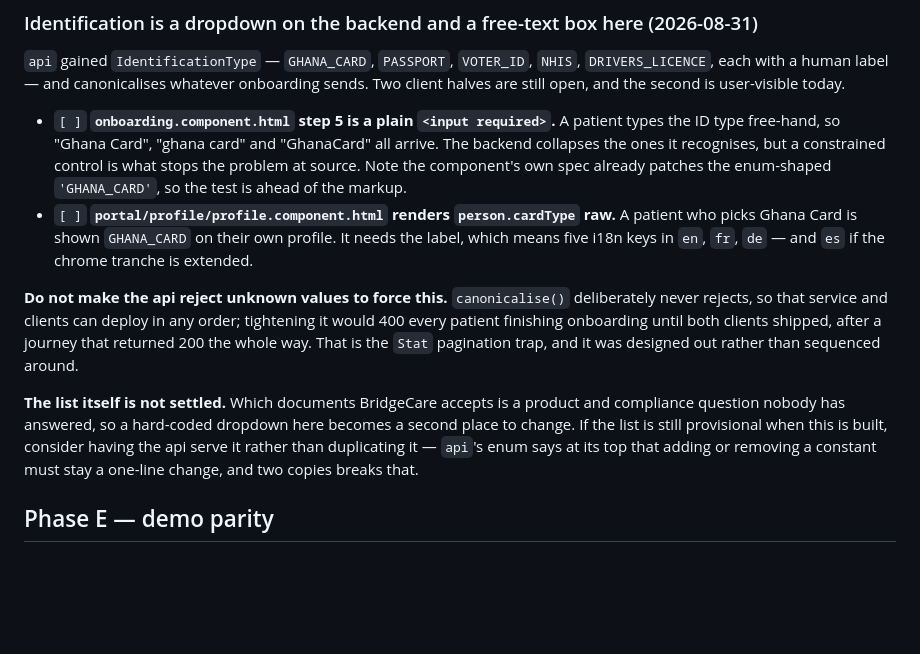
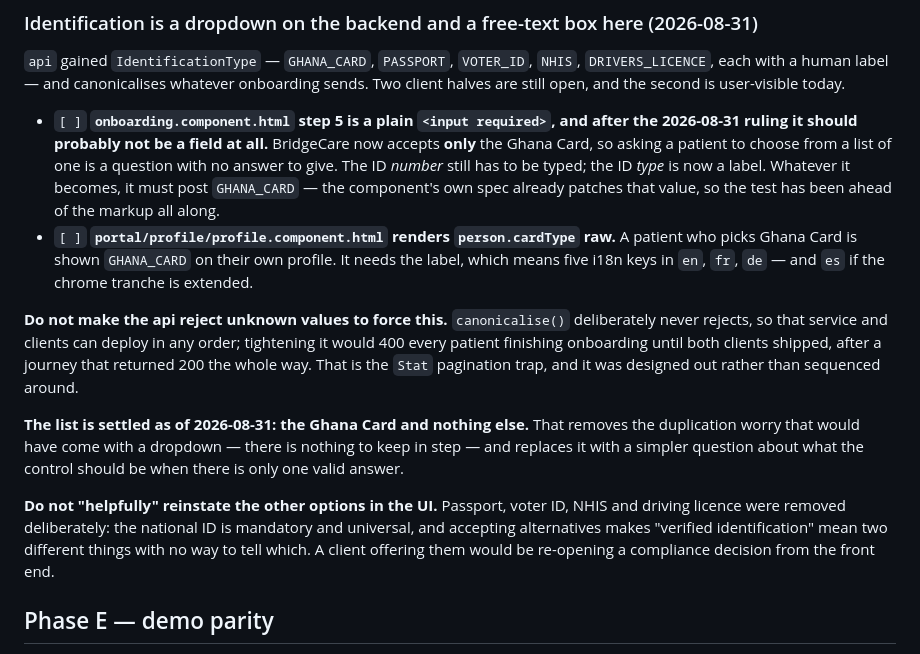
Before and after one commit to kojoampia/hc-patient-dashboard, a Markdown page: patient-web.md, the part around the change. Drawn GitHub-style; blank space fills up the shorter version.

Commit message:
The Ghana Card ruling, and what it changes for the clients
BridgeCare accepts only the Ghana Card as of 2026-08-31 (api enum narrowed from
five constants to one). Two consequences for this repo, and the second is a
warning rather than a task.

THE ONBOARDING FIELD SHOULD PROBABLY NOT BE A FIELD. It is a plain <input
required> today, and the obvious fix was "make it a dropdown". With one accepted
document that is a question with no answer to give. The ID NUMBER still has to be
typed; the ID TYPE is now a label. Whatever it becomes it must post GHANA_CARD --
the component's own spec has been patching that value all along, so the test was
ahead of the markup before and still is.

DO NOT REINSTATE THE OTHER OPTIONS IN THE UI. Passport, voter ID, NHIS and
driving licence were removed deliberately: the national ID is mandatory and
universal, and accepting alternatives makes "verified identification" mean two
different things with no way for the record or the reader to tell which. A client
offering them would be re-opening a compliance decision from the front end, which
is the kind of thing that happens by helpfulness rather than by decision.

The upside is that the duplication worry recorded here yesterday is gone: with
one value there is no list to keep in step between repos, so the api does not
need to serve it.

Plan file only; no code.

Co-Authored-By: Claude Opus 5 (1M context) <noreply@anthropic.com>
Claude-Session: https://claude.ai/code/session_01Xx6FC2roZGbvabeCBUZXTJ

```diff
--- a/patient-web.md
+++ b/patient-web.md
@@ -436,10 +436,11 @@ These come from the subsystem blueprint's Phase 3 and are largely blocked on bac
 with a human label — and canonicalises whatever onboarding sends. Two client halves are still open, and the
 second is user-visible today.
 
-- `[ ]` **`onboarding.component.html` step 5 is a plain `<input required>`.** A patient types the ID type
-      free-hand, so "Ghana Card", "ghana card" and "GhanaCard" all arrive. The backend collapses the ones it
-      recognises, but a constrained control is what stops the problem at source. Note the component's own
-      spec already patches the enum-shaped `'GHANA_CARD'`, so the test is ahead of the markup.
+- `[ ]` **`onboarding.component.html` step 5 is a plain `<input required>`, and after the 2026-08-31 ruling it
+      should probably not be a field at all.** BridgeCare now accepts **only** the Ghana Card, so asking a patient
+      to choose from a list of one is a question with no answer to give. The ID *number* still has to be typed;
+      the ID *type* is now a label. Whatever it becomes, it must post `GHANA_CARD` — the component's own spec
+      already patches that value, so the test has been ahead of the markup all along.
 - `[ ]` **`portal/profile/profile.component.html` renders `person.cardType` raw.** A patient who picks
       Ghana Card is shown `GHANA_CARD` on their own profile. It needs the label, which means five i18n keys
       in `en`, `fr`, `de` — and `es` if the chrome tranche is extended.
@@ -449,10 +450,14 @@ so that service and clients can deploy in any order; tightening it would 400 eve
 onboarding until both clients shipped, after a journey that returned 200 the whole way. That is the `Stat`
 pagination trap, and it was designed out rather than sequenced around.
 
-**The list itself is not settled.** Which documents BridgeCare accepts is a product and compliance question
-nobody has answered, so a hard-coded dropdown here becomes a second place to change. If the list is still
-provisional when this is built, consider having the api serve it rather than duplicating it — `api`'s enum
-says at its top that adding or removing a constant must stay a one-line change, and two copies breaks that.
+**The list is settled as of 2026-08-31: the Ghana Card and nothing else.** That removes the duplication worry
+that would have come with a dropdown — there is nothing to keep in step — and replaces it with a simpler
+question about what the control should be when there is only one valid answer.
+
+**Do not "helpfully" reinstate the other options in the UI.** Passport, voter ID, NHIS and driving licence were
+removed deliberately: the national ID is mandatory and universal, and accepting alternatives makes "verified
+identification" mean two different things with no way to tell which. A client offering them would be
+re-opening a compliance decision from the front end.
 
 ## Phase E — demo parity
 
```
